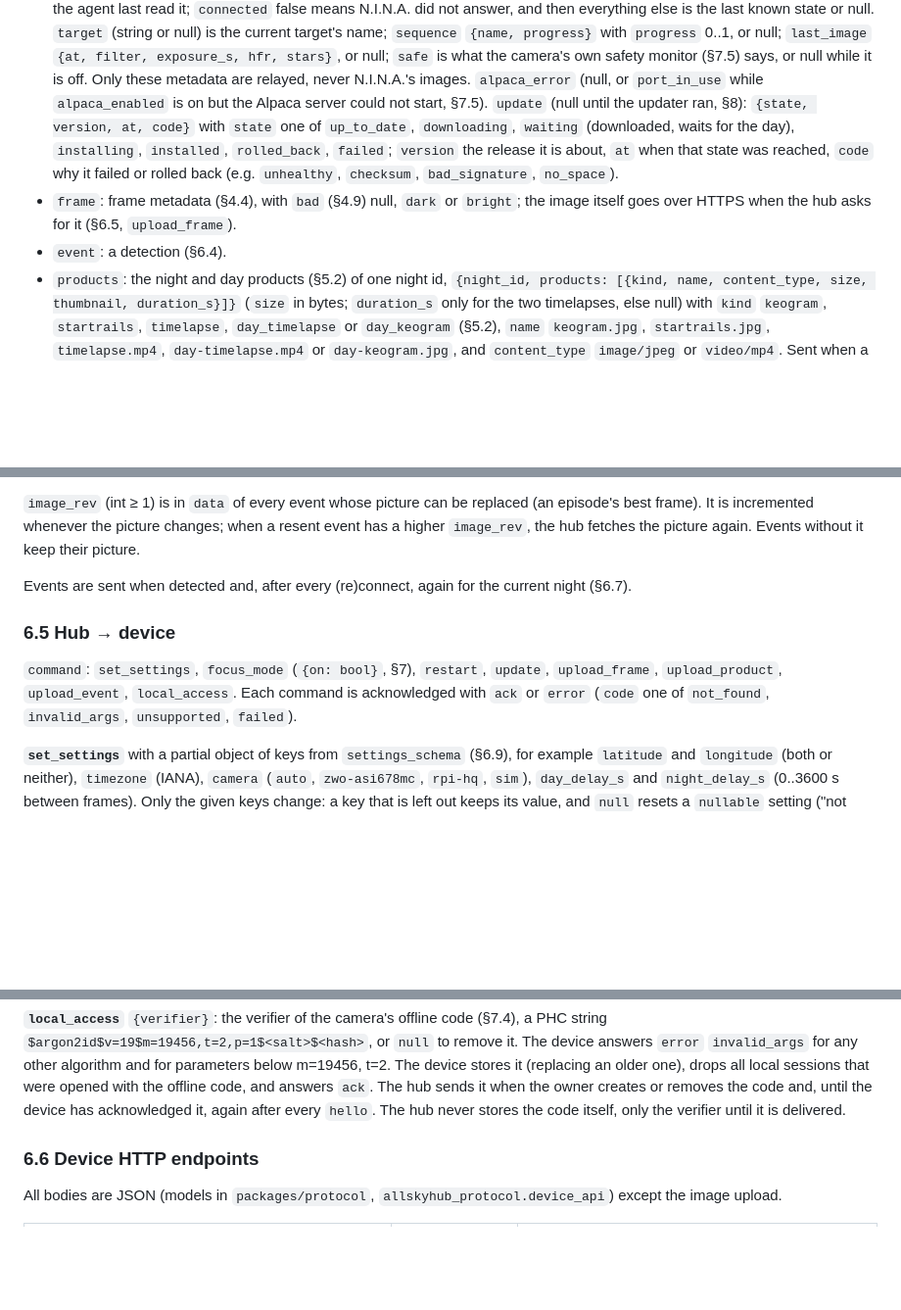
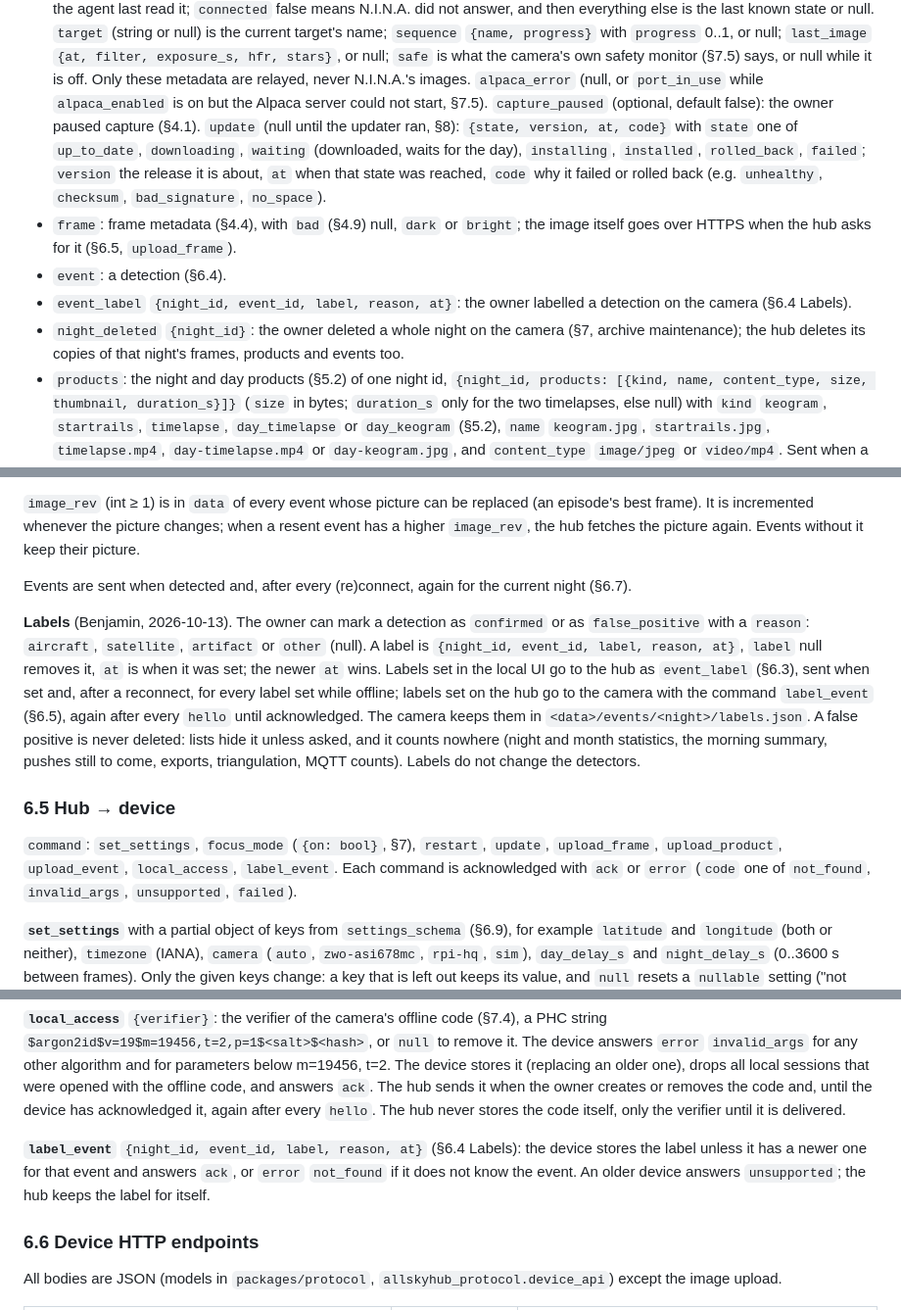
Before and after one commit to benhartwich/allskyhub, a Markdown page: docs/SPEC.md, 3 parts joined by grey strips. Shown at 98% size. GitHub-like rendering; blank space fills up the shorter version.

```diff
--- a/docs/SPEC.md
+++ b/docs/SPEC.md
@@ -380,6 +399,7 @@ base64url-encoded without padding.
   are relayed, never N.I.N.A.'s images.
   `alpaca_error` (null, or `port_in_use` while `alpaca_enabled` is on but the Alpaca
   server could not start, §7.5).
+  `capture_paused` (optional, default false): the owner paused capture (§4.1).
   `update` (null until the updater ran, §8): `{state, version, at, code}` with `state`
   one of `up_to_date`, `downloading`, `waiting` (downloaded, waits for the day),
   `installing`, `installed`, `rolled_back`, `failed`; `version` the release it is about,
@@ -388,6 +408,10 @@ base64url-encoded without padding.
 - `frame`: frame metadata (§4.4), with `bad` (§4.9) null, `dark` or `bright`; the image itself goes over HTTPS when the hub asks
   for it (§6.5, `upload_frame`).
 - `event`: a detection (§6.4).
+- `event_label` `{night_id, event_id, label, reason, at}`: the owner labelled a detection
+  on the camera (§6.4 Labels).
+- `night_deleted` `{night_id}`: the owner deleted a whole night on the camera (§7, archive maintenance); the
+  hub deletes its copies of that night's frames, products and events too.
 - `products`: the night and day products (§5.2) of one night id, `{night_id, products: [{kind,
   name, content_type, size, thumbnail, duration_s}]}` (`size` in bytes; `duration_s`
   only for the two timelapses, else null) with `kind` `keogram`, `startrails`,
@@ -461,10 +485,22 @@ keep their picture.
 Events are sent when detected and, after every (re)connect, again for the current
 night (§6.7).
 
+**Labels** (Benjamin, 2026-10-13). The owner can mark a detection as `confirmed` or as
+`false_positive` with a `reason`: `aircraft`, `satellite`, `artifact` or `other`
+(null). A label is `{night_id, event_id, label, reason, at}`, `label` null removes it,
+`at` is when it was set; the newer `at` wins. Labels set in the local UI go to the hub as
+`event_label` (§6.3), sent when set and, after a reconnect, for every label set while
+offline; labels set on the hub go to the camera with the command `label_event` (§6.5),
+again after every `hello` until acknowledged. The camera keeps them in
+`<data>/events/<night>/labels.json`. A false positive is never deleted: lists hide it
+unless asked, and it counts nowhere (night and month statistics, the morning summary,
+pushes still to come, exports, triangulation, MQTT counts). Labels do not change the
+detectors.
+
 ### 6.5 Hub → device
 
 `command`: `set_settings`, `focus_mode` (`{on: bool}`, §7), `restart`, `update`,
-`upload_frame`, `upload_product`, `upload_event`, `local_access`. Each command is acknowledged with `ack` or `error` (`code` one of
+`upload_frame`, `upload_product`, `upload_event`, `local_access`, `label_event`. Each command is acknowledged with `ack` or `error` (`code` one of
 `not_found`, `invalid_args`, `unsupported`, `failed`).
 
 **`set_settings`** with a partial object of keys from `settings_schema` (§6.9), for
@@ -507,6 +543,11 @@ stores it (replacing an older one), drops all local sessions that were opened wi
 offline code, and answers `ack`. The hub sends it when the owner creates or removes the
 code and, until the device has acknowledged it, again after every `hello`. The hub never
 stores the code itself, only the verifier until it is delivered.
+
+**`label_event`** `{night_id, event_id, label, reason, at}` (§6.4 Labels): the device
+stores the label unless it has a newer one for that event and answers `ack`, or `error`
+`not_found` if it does not know the event. An older device answers `unsupported`; the
+hub keeps the label for itself.
 
 ### 6.6 Device HTTP endpoints
 
```
Also changed, not shown: other parts of docs/SPEC.md (+45 -3 lines).
